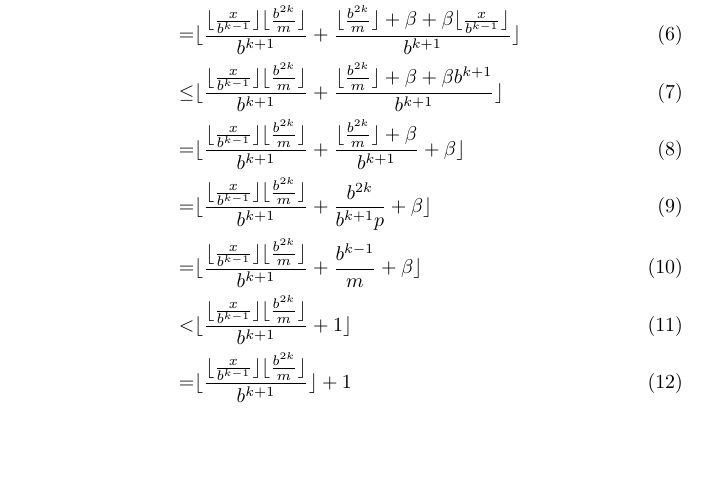
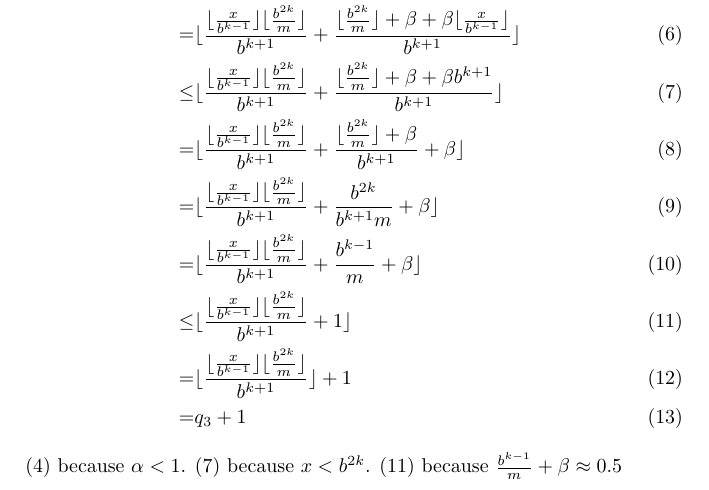
Before and after one commit to secure-foundations/veri-titan, a LaTeX document (docs/test.tex): part of page 2 of 2, cut so that both start at the same text, the shorter picture padded with empty space. Compiled offline with pdfLaTeX.

Commit message:
more tex

```diff
--- a/docs/test.tex
+++ b/docs/test.tex
@@ -149,7 +149,7 @@ calc for $Q$:
         {
             b^{2k}
         }
-        {b ^{k+1}p} + \beta
+        {b ^{k+1}m} + \beta
     } \\
     = & \floor{
         \frac
@@ -190,7 +190,12 @@ calc for $Q$:
         {b ^{k+1}}
         }
         +
+        1 \\
+    = & q_3
+        +
         1
 \end{align}
 
+(4) because $\alpha < 1$. (7) because $x < b^{2k}$. (11) because $\frac{b^{k-1}}{m} + \beta \approx 0.5$
+
 \end{document}
```
Also changed, not shown: docs/test.tex (4 more changed lines).
